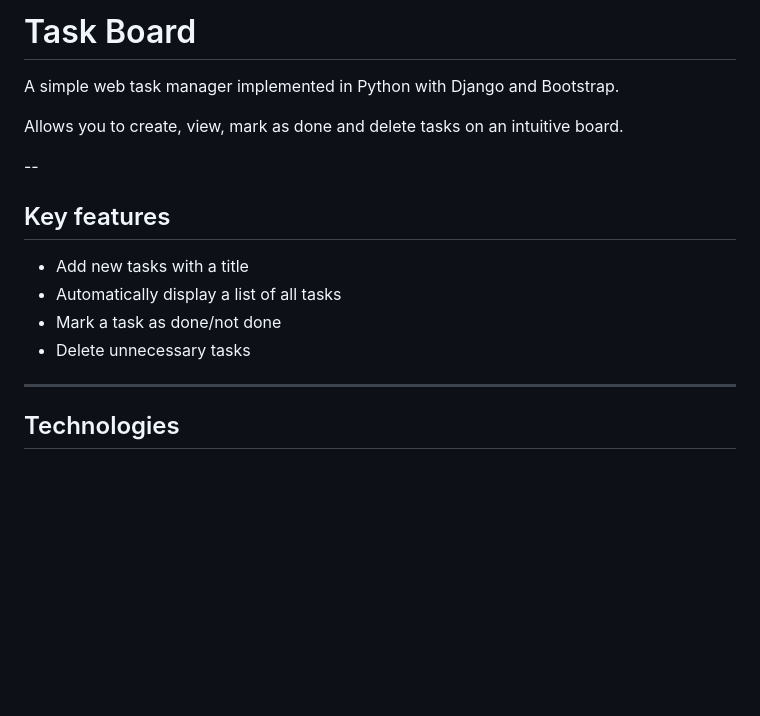
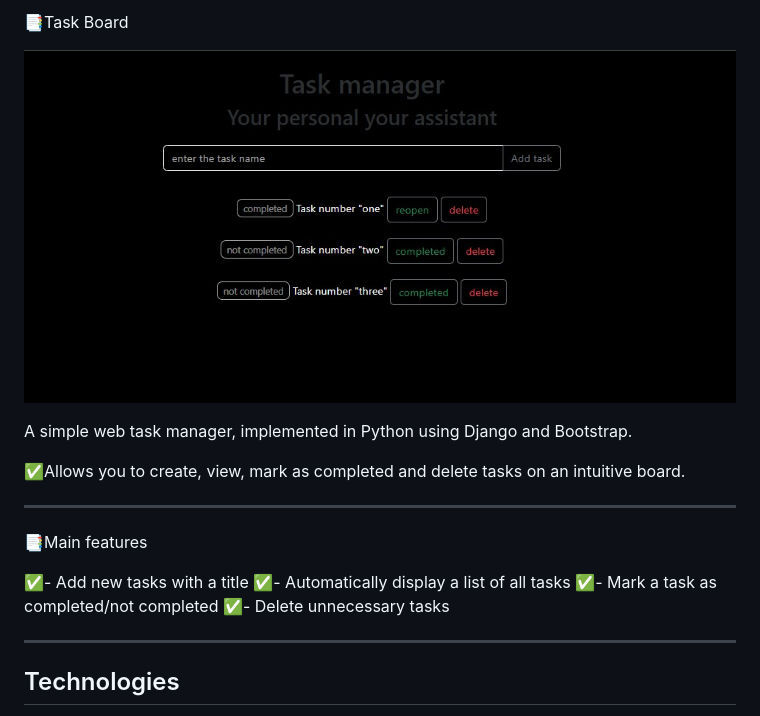
Before and after one commit to VadymCov/django-simple-task-manager, a Markdown page: README.md, the part around the change. Rendered like a GitHub page; pictures changed too: image/image.jpg (added); blank space fills up the shorter version.

Commit message:
added image file

```diff
--- a/README.md
+++ b/README.md
@@ -1,17 +1,19 @@
-# Task Board
+📑Task Board
 
-A simple web task manager implemented in Python with Django and Bootstrap.
+![List of menu buttons (their labels and order)](image/image.jpg)
 
-Allows you to create, view, mark as done and delete tasks on an intuitive board.
+A simple web task manager, implemented in Python using Django and Bootstrap.
 
---
+✅Allows you to create, view, mark as completed and delete tasks on an intuitive board.
 
-## Key features
+------------------
 
-- Add new tasks with a title
-- Automatically display a list of all tasks
-- Mark a task as done/not done
-- Delete unnecessary tasks
+📑Main features
+
+✅- Add new tasks with a title
+✅- Automatically display a list of all tasks
+✅- Mark a task as completed/not completed
+✅- Delete unnecessary tasks
 
 ---
 
```
Also changed, not shown: 3 other files.
